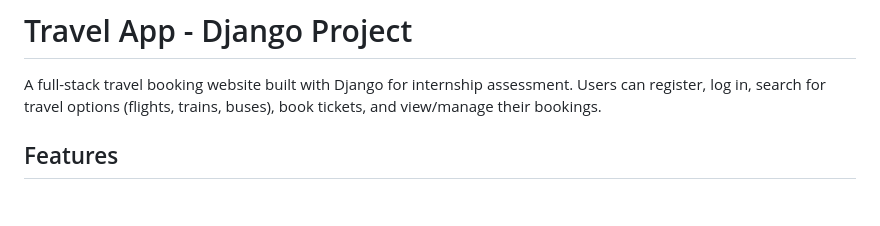
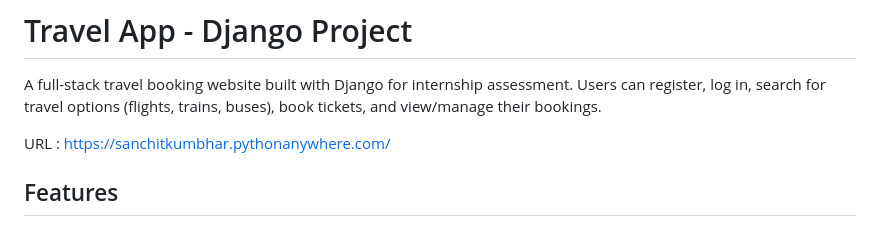
Before and after one commit to SanchitKumbhar/travel_lykke_assignment, a Markdown page: readme.md, the part around the change. Drawn GitHub-style; blank space fills up the shorter version.

```diff
--- a/readme.md
+++ b/readme.md
@@ -1,6 +1,8 @@
 # Travel App - Django Project
 
 A full-stack travel booking website built with Django for internship assessment. Users can register, log in, search for travel options (flights, trains, buses), book tickets, and view/manage their bookings.
+
+URL : https://sanchitkumbhar.pythonanywhere.com/
 
 ## Features
 
```
